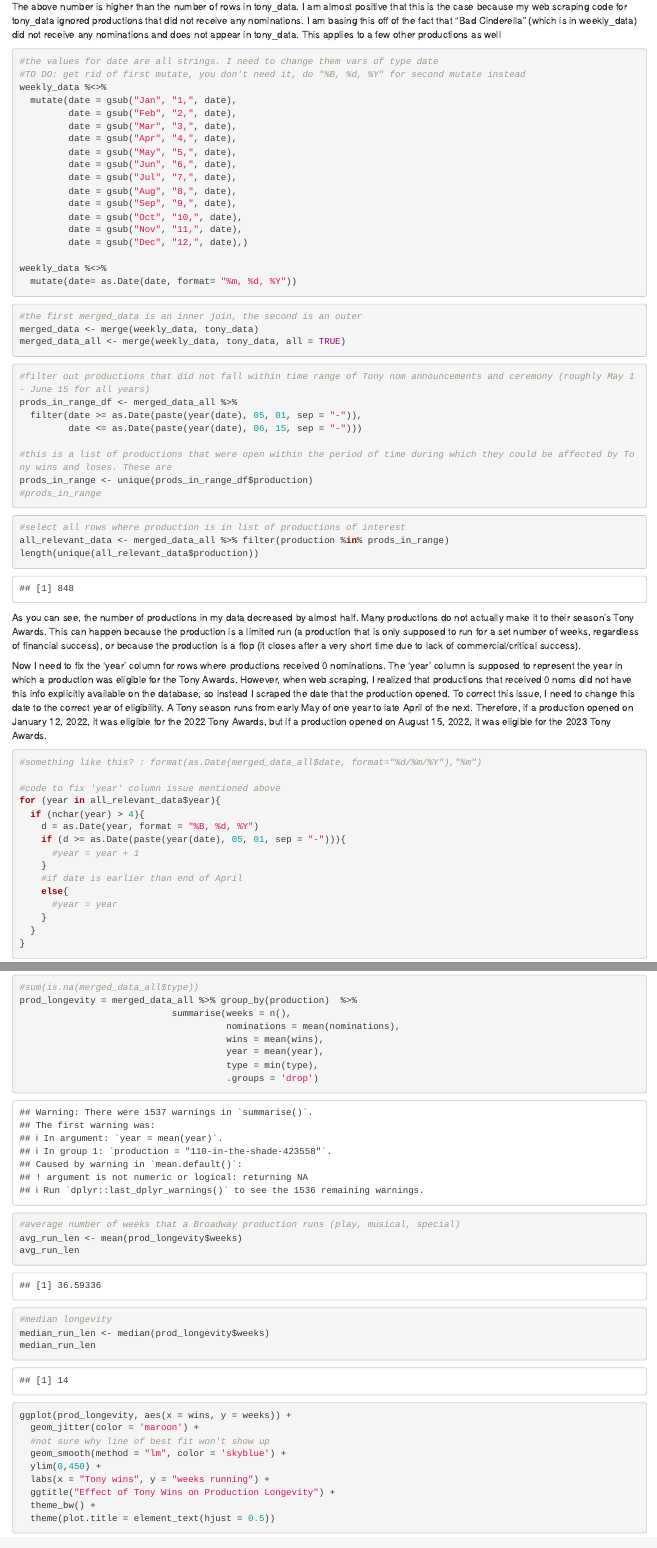
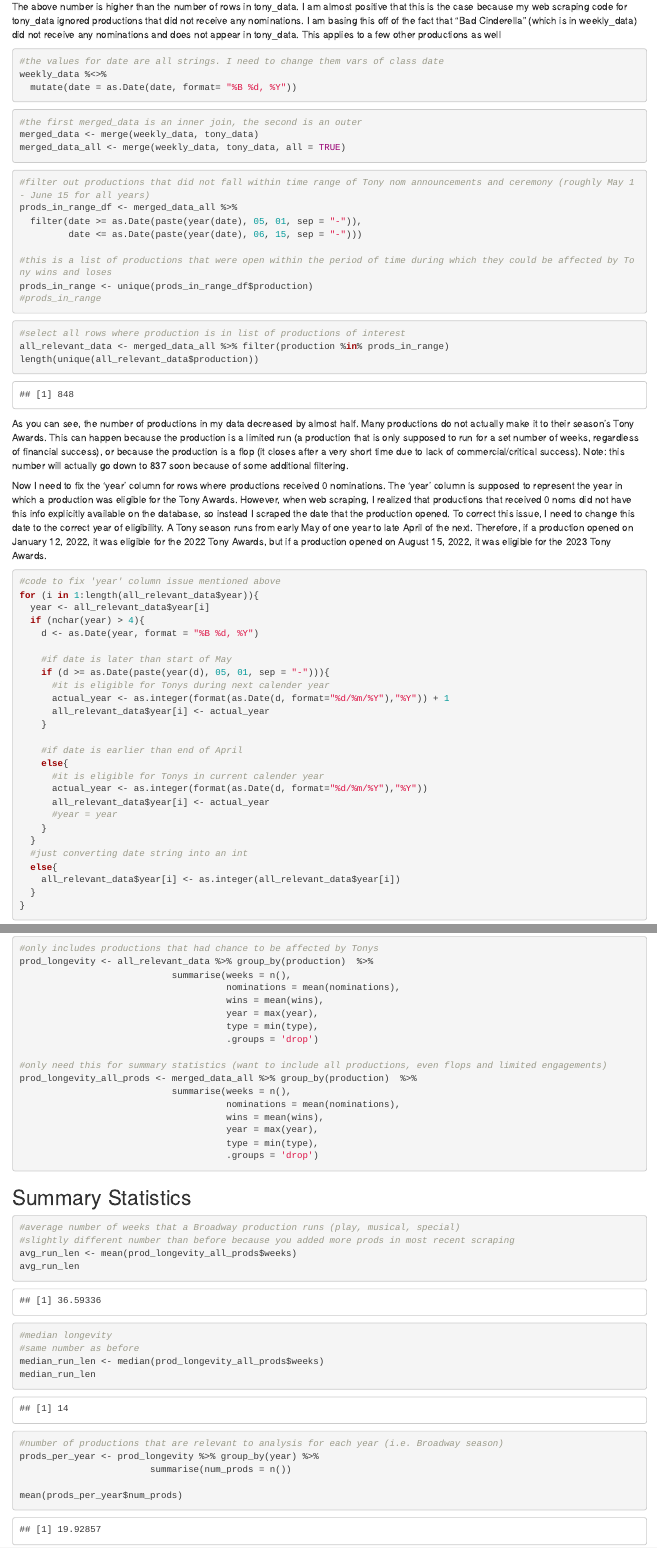
Before and after one commit to MaxWisnefski/Tony-Award-Data-Analysis, an R Markdown document (initial_Tony_analysis.Rmd): the page in a window 1100 px wide, from 420 px down before the commit and from 480 px down after it, so that both start at the same text, and a second part further down, joined at a grey line. Rendered offline with R 4.5, knitr and Pandoc, with nearby package versions; code that draws random numbers runs with fixed seeds of ours; some code elsewhere in the file could not run offline.

Commit message:
removing irrelevant productions from data
Note that removing these irrelevant productions slightly changes some of the results of the initial analysis (linear regression)

````diff
--- a/initial_Tony_analysis.Rmd
+++ b/initial_Tony_analysis.Rmd
@@ -41,24 +40,9 @@ length(unique(weekly_data$production))
 The above number is higher than the number of rows in tony_data. I am almost positive that this is the case because my web scraping code for tony_data ignored productions that did not receive any nominations. I am basing this off of the fact that "Bad Cinderella" (which is in weekly_data) did not receive any nominations and does not appear in tony_data. This applies to a few other productions as well
 
 ```{r}
-#the values for date are all strings. I need to change them vars of type date
-#TO DO: get rid of first mutate, you don't need it, do "%B, %d, %Y" for second mutate instead
+#the values for date are all strings. I need to change them vars of class date
 weekly_data %<>%
-  mutate(date = gsub("Jan", "1,", date),
-         date = gsub("Feb", "2,", date),
-         date = gsub("Mar", "3,", date),
-         date = gsub("Apr", "4,", date),
-         date = gsub("May", "5,", date),
-         date = gsub("Jun", "6,", date),
-         date = gsub("Jul", "7,", date),
-         date = gsub("Aug", "8,", date),
-         date = gsub("Sep", "9,", date),
-         date = gsub("Oct", "10,", date),
-         date = gsub("Nov", "11,", date),
-         date = gsub("Dec", "12,", date),)
-
-weekly_data %<>%
-  mutate(date= as.Date(date, format= "%m, %d, %Y"))
+  mutate(date = as.Date(date, format= "%B %d, %Y"))
 ```
 
 ```{r}
@@ -74,7 +58,7 @@ prods_in_range_df <- merged_data_all %>%
   filter(date >= as.Date(paste(year(date), 05, 01, sep = "-")),
          date <= as.Date(paste(year(date), 06, 15, sep = "-")))
 
-#this is a list of productions that were open within the period of time during which they could be affected by Tony wins and loses. These are
+#this is a list of productions that were open within the period of time during which they could be affected by Tony wins and loses
 prods_in_range <- unique(prods_in_range_df$production)
 #prods_in_range
 ```
@@ -86,25 +70,36 @@ all_relevant_data <- merged_data_all %>% filter(production %in% prods_in_range)
 length(unique(all_relevant_data$production))
 ```
 
-As you can see, the number of productions in my data decreased by almost half. Many productions do not actually make it to their season's Tony Awards. This can happen because the production is a limited run (a production that is only supposed to run for a set number of weeks, regardless of financial success), or because the production is a flop (it closes after a very short time due to lack of commercial/critical success).
+As you can see, the number of productions in my data decreased by almost half. Many productions do not actually make it to their season's Tony Awards. This can happen because the production is a limited run (a production that is only supposed to run for a set number of weeks, regardless of financial success), or because the production is a flop (it closes after a very short time due to lack of commercial/critical success). Note: this number will actually go down to 837 soon because of some additional filtering.
 
 
 Now I need to fix the 'year' column for rows where productions received 0 nominations. The 'year' column is supposed to represent the year in which a production was eligible for the Tony Awards. However, when web scraping, I realized that productions that received 0 noms did not have this info explicitly available on the database, so instead I scraped the date that the production opened. To correct this issue, I need to change this date to the correct year of eligibility. A Tony season runs from early May of one year to late April of the next. Therefore, if a production opened on January 12, 2022, it was eligible for the 2022 Tony Awards, but if a production opened on August 15, 2022, it was eligible for the 2023 Tony Awards.
 
 ```{r}
-#something like this? : format(as.Date(merged_data_all$date, format="%d/%m/%Y"),"%m")
+#code to fix 'year' column issue mentioned above
+for (i in 1:length(all_relevant_data$year)){
+  year <- all_relevant_data$year[i]
+  if (nchar(year) > 4){
+    d <- as.Date(year, format = "%B %d, %Y")
 
-#code to fix 'year' column issue mentioned above
-for (year in all_relevant_data$year){
-  if (nchar(year) > 4){
-    d = as.Date(year, format = "%B, %d, %Y")
-    if (d >= as.Date(paste(year(date), 05, 01, sep = "-"))){
-      #year = year + 1
+    #if date is later than start of May
+    if (d >= as.Date(paste(year(d), 05, 01, sep = "-"))){
+      #it is eligible for Tonys during next calender year
+      actual_year <- as.integer(format(as.Date(d, format="%d/%m/%Y"),"%Y")) + 1
+      all_relevant_data$year[i] <- actual_year
     }
+
     #if date is earlier than end of April
     else{
+      #it is eligible for Tonys in current calender year
+      actual_year <- as.integer(format(as.Date(d, format="%d/%m/%Y"),"%Y"))
+      all_relevant_data$year[i] <- actual_year
       #year = year
     }
+  }
+  #just converting date string into an int
+  else{
+    all_relevant_data$year[i] <- as.integer(all_relevant_data$year[i])
   }
 }
 ```
@@ -128,26 +120,44 @@ test
-#sum(is.na(merged_data_all$type))
-prod_longevity = merged_data_all %>% group_by(production)  %>%
+#only includes productions that had chance to be affected by Tonys
+prod_longevity <- all_relevant_data %>% group_by(production)  %>%
                             summarise(weeks = n(),
                                       nominations = mean(nominations),
                                       wins = mean(wins),
-                                      year = mean(year),
+                                      year = max(year),
+                                      type = min(type),
+                                      .groups = 'drop')
+
+#only need this for summary statistics (want to include all productions, even flops and limited engagements)
+prod_longevity_all_prods <- merged_data_all %>% group_by(production)  %>%
+                            summarise(weeks = n(),
+                                      nominations = mean(nominations),
+                                      wins = mean(wins),
+                                      year = max(year),
                                       type = min(type),
                                       .groups = 'drop')
 
 ```
 
 
+## Summary Statistics
+
 ```{r}
 #average number of weeks that a Broadway production runs (play, musical, special)
-avg_run_len <- mean(prod_longevity$weeks)
+#slightly different number than before because you added more prods in most recent scraping
+avg_run_len <- mean(prod_longevity_all_prods$weeks)
 avg_run_len
 ```
 
 ```{r}
 #median longevity
-median_run_len <- median(prod_longevity$weeks)
+#same number as before
+median_run_len <- median(prod_longevity_all_prods$weeks)
 median_run_len
 ```
 
 
+```{r}
+#number of productions that are relevant to analysis for each year (i.e. Broadway season)
+prods_per_year <- prod_longevity %>% group_by(year) %>%
+                        summarise(num_prods = n())
 
+mean(prods_per_year$num_prods)
````
Also changed, not shown: initial_Tony_analysis.Rmd (56 more changed lines).
